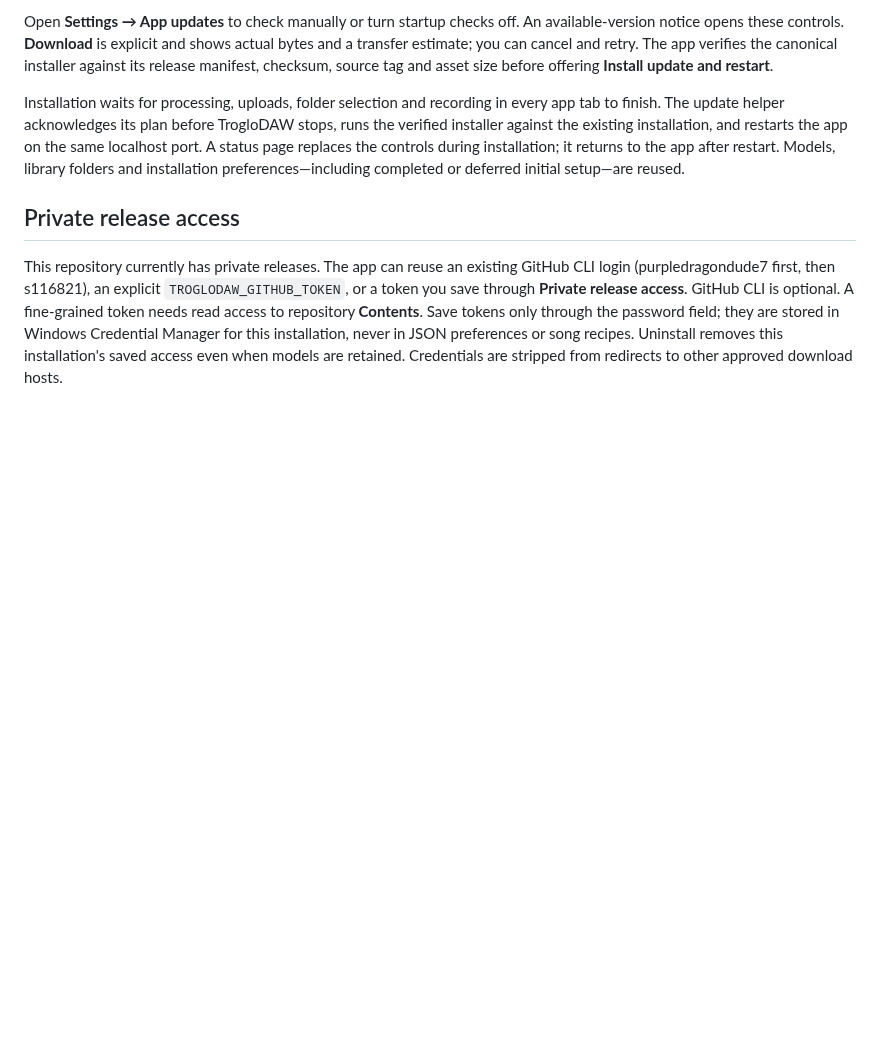
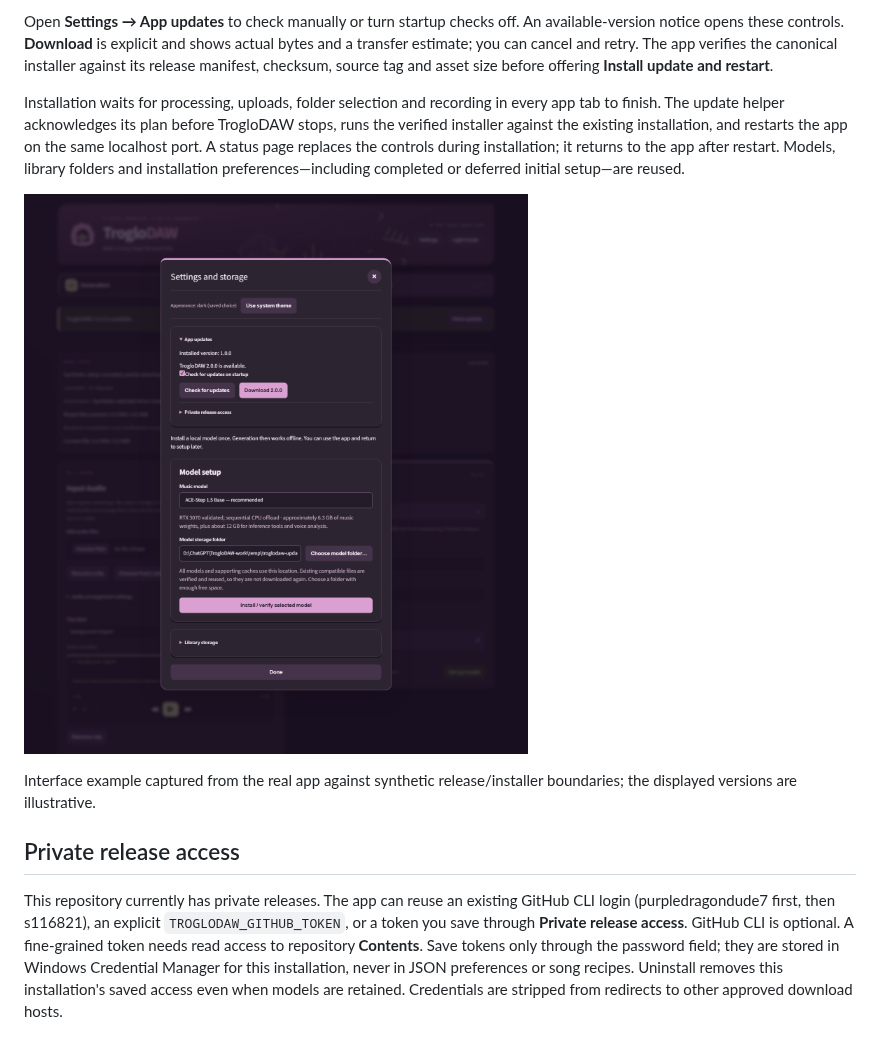
Before and after one commit to dalehayesiii/TrogloDAW, a Markdown page: docs/updates.md, the part around the change. Rendered like a GitHub page; pictures changed too: docs/assets/updates-dark.png; blank space fills up the shorter version.

```diff
--- a/docs/updates.md
+++ b/docs/updates.md
@@ -5,6 +5,10 @@ Installed Windows builds check the latest stable GitHub release in the backgroun
 Open **Settings → App updates** to check manually or turn startup checks off. An available-version notice opens these controls. **Download** is explicit and shows actual bytes and a transfer estimate; you can cancel and retry. The app verifies the canonical installer against its release manifest, checksum, source tag and asset size before offering **Install update and restart**.
 
 Installation waits for processing, uploads, folder selection and recording in every app tab to finish. The update helper acknowledges its plan before TrogloDAW stops, runs the verified installer against the existing installation, and restarts the app on the same localhost port. A status page replaces the controls during installation; it returns to the app after restart. Models, library folders and installation preferences—including completed or deferred initial setup—are reused.
+
+![App update controls in centered Settings](assets/updates-dark.png)
+
+Interface example captured from the real app against synthetic release/installer boundaries; the displayed versions are illustrative.
 
 ## Private release access
 
```
Also changed, not shown: docs/assets/setup-background-dark.png, docs/assets/setup-dark.png, 15 other files.
